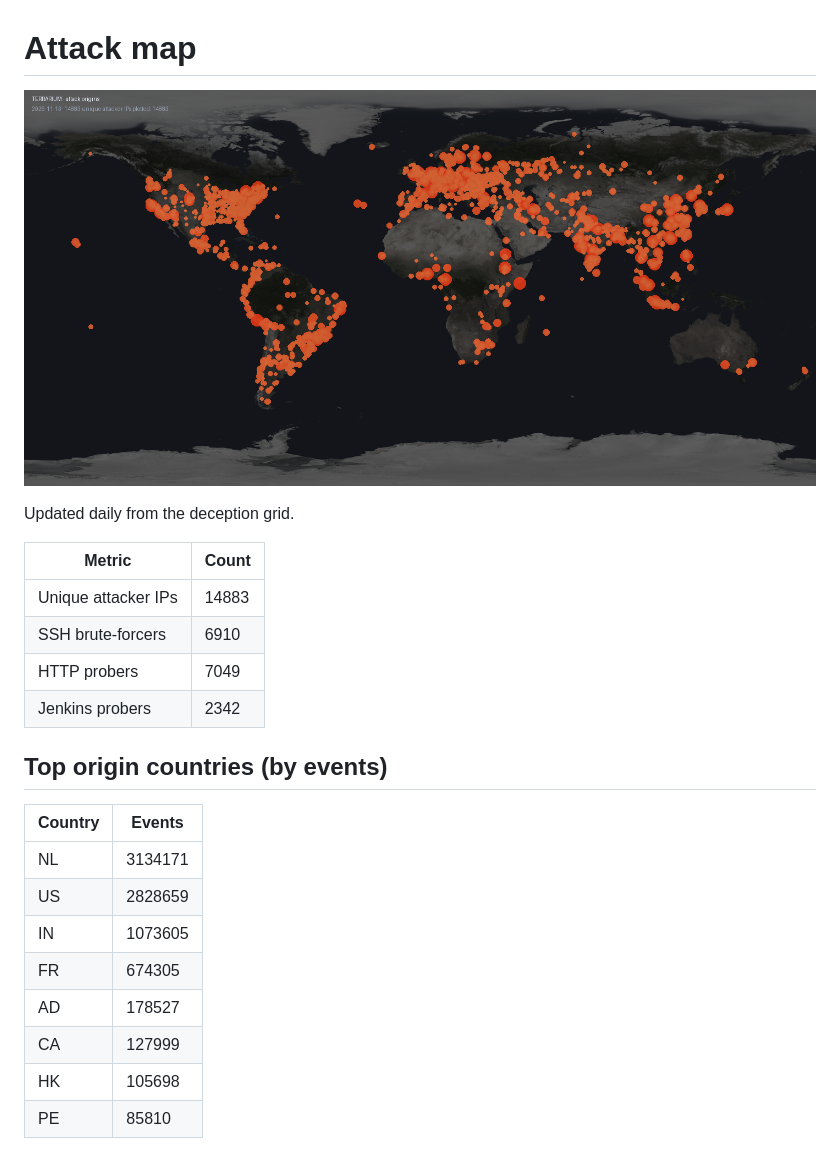
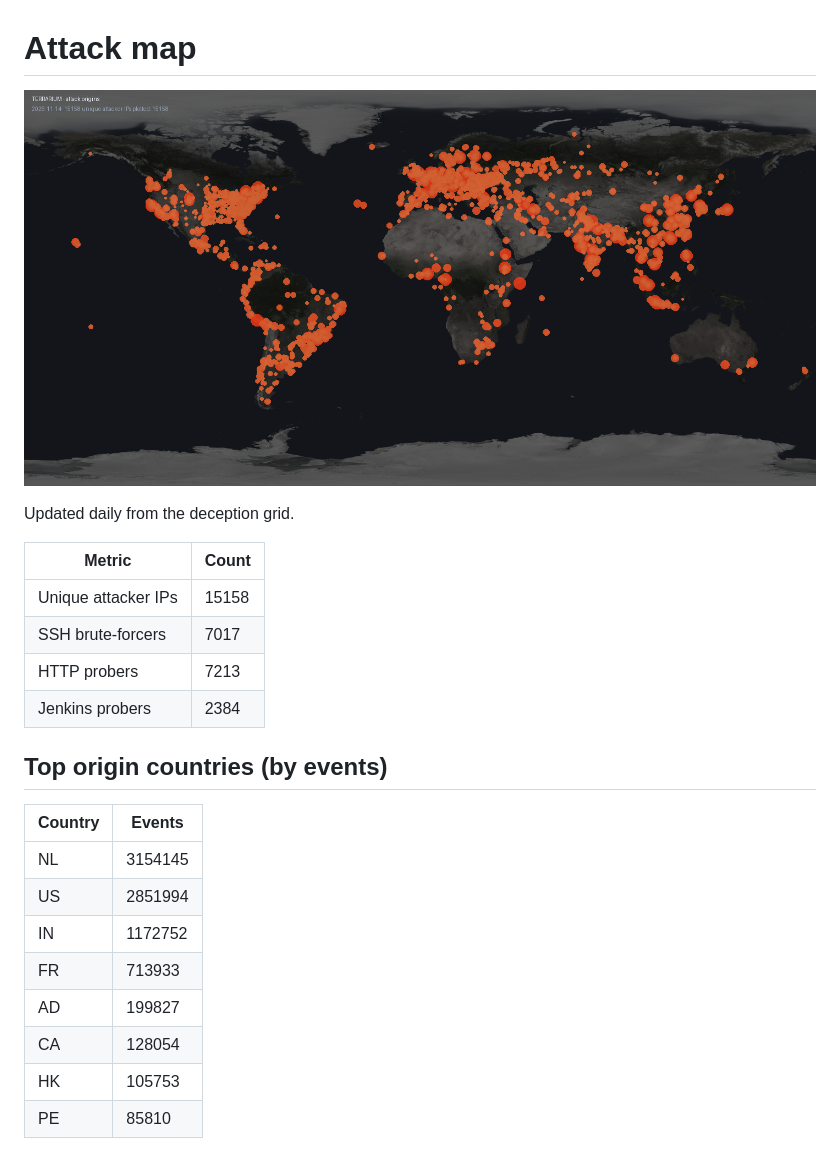
Before and after one commit to nawabs11/terrarium, a Markdown page: MAP.md, the part around one of its changes. Drawn GitHub-style; pictures changed too: assets/map.png.

Commit message:
Daily feed update: 2026-11-14

```diff
--- a/MAP.md
+++ b/MAP.md
@@ -6,21 +6,21 @@ Updated daily from the deception grid.
 
 | Metric | Count |
 |---|---|
-| Unique attacker IPs | 14883 |
-| SSH brute-forcers | 6910 |
-| HTTP probers | 7049 |
-| Jenkins probers | 2342 |
+| Unique attacker IPs | 15158 |
+| SSH brute-forcers | 7017 |
+| HTTP probers | 7213 |
+| Jenkins probers | 2384 |
 
 ## Top origin countries (by events)
 
 | Country | Events |
 |---|---|
-| NL | 3134171 |
-| US | 2828659 |
-| IN | 1073605 |
-| FR | 674305 |
-| AD | 178527 |
-| CA | 127999 |
-| HK | 105698 |
+| NL | 3154145 |
+| US | 2851994 |
+| IN | 1172752 |
+| FR | 713933 |
+| AD | 199827 |
+| CA | 128054 |
+| HK | 105753 |
 | PE | 85810 |
 
```
Also changed, not shown: other parts of MAP.md (+1 -1 lines), README.md (+4 -4 lines), 11 other files.
